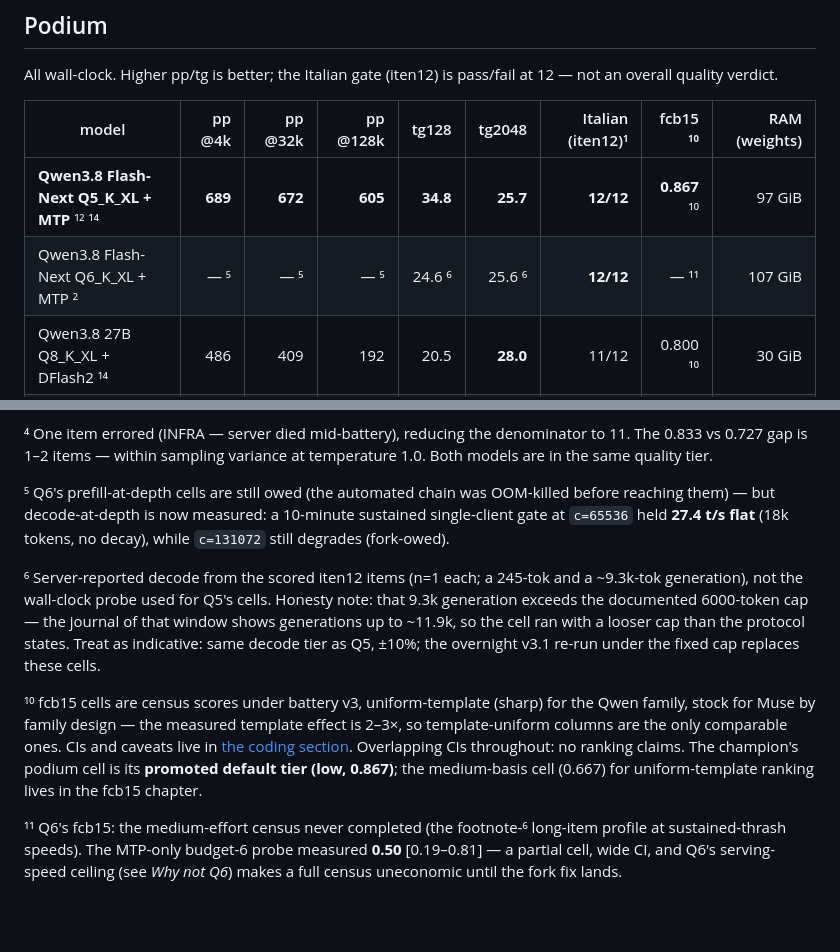
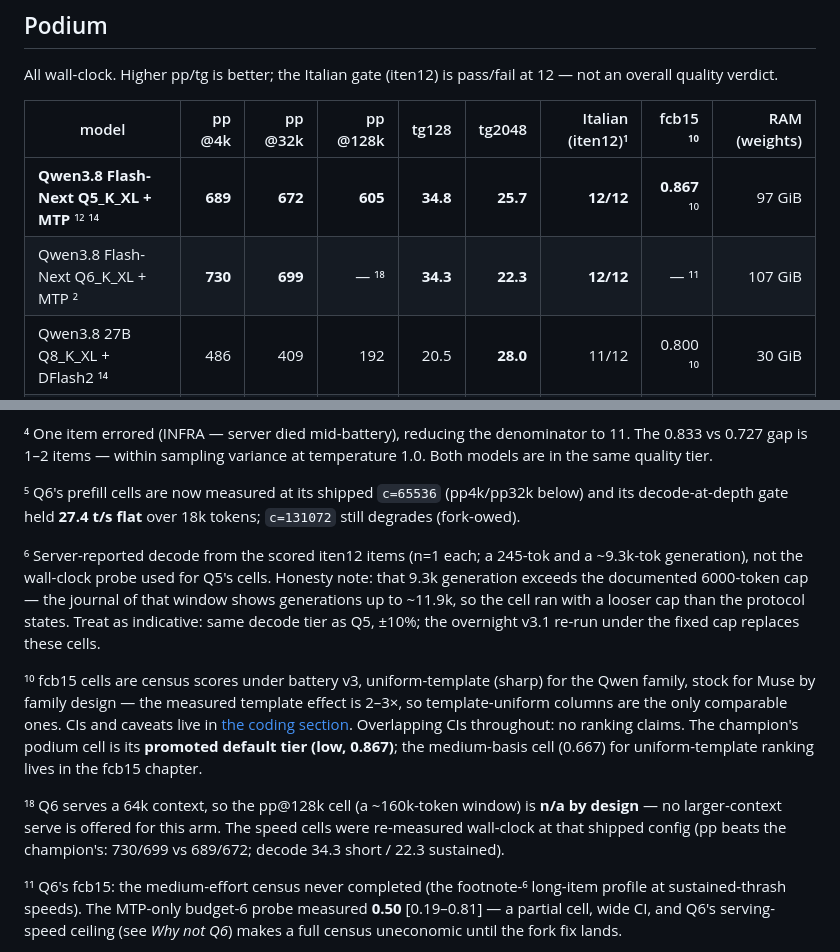
Before and after one commit to PieBru/Strix_AI_Server, a Markdown page: README.md, 2 parts joined by grey strips. Rendered like a GitHub page; blank space fills up the shorter version.

Commit message:
podium: Q6 row completed for every cell its shipped 64k tier can honestly fill — pp4k 730 / pp32k 699 (beats the champion's prefill) / tg128 34.3 / tg2048 22.3, all wall-clock at c=65536; pp@128k is n/a by design (footnote 18); footnote 5 retired; the fcb15 census stays owed with its reason

```diff
--- a/README.md
+++ b/README.md
@@ -48,7 +48,7 @@ pass/fail at 12 — not an overall quality verdict.
 | model | pp @4k | pp @32k | pp @128k | tg128 | tg2048 | Italian (iten12)¹ | fcb15 ¹⁰ | RAM (weights) |
 |---|---:|---:|---:|---:|---:|---:|---:|---:|
 | **Qwen3.8 Flash-Next Q5_K_XL + MTP** ¹² ¹⁴ | **689** | **672** | **605** | **34.8** | **25.7** | **12/12** | **0.867** ¹⁰ | 97 GiB |
-| Qwen3.8 Flash-Next Q6_K_XL + MTP ² | — ⁵ | — ⁵ | — ⁵ | 24.6 ⁶ | 25.6 ⁶ | **12/12** | — ¹¹ | 107 GiB |
+| Qwen3.8 Flash-Next Q6_K_XL + MTP ² | **730** | **699** | — ¹⁸ | **34.3** | **22.3** | **12/12** | — ¹¹ | 107 GiB |
 | Qwen3.8 27B Q8_K_XL + DFlash2 ¹⁴ | 486 | 409 | 192 | 20.5 | **28.0** | 11/12 | 0.800 ¹⁰ | 30 GiB |
 | Muse-Glimmer-30B Q8 + DFlash2 | 499 | 470 | — ¹⁶ | 34.5 | 15.2 ¹⁷ | **12/12** | 0.733 ¹⁰ | 32 GiB |
 
@@ -167,10 +167,9 @@ Muse is listed as a reference tier on sustained decode only.
 denominator to 11. The 0.833 vs 0.727 gap is 1–2 items — within sampling
 variance at temperature 1.0. Both models are in the same quality tier.
 
-⁵ Q6's prefill-at-depth cells are still owed (the automated chain was
-OOM-killed before reaching them) — but decode-at-depth is now measured: a
-10-minute sustained single-client gate at `c=65536` held **27.4 t/s flat**
-(18k tokens, no decay), while `c=131072` still degrades (fork-owed).
+⁵ Q6's prefill cells are now measured at its shipped `c=65536` (pp4k/pp32k
+below) and its decode-at-depth gate held **27.4 t/s flat** over 18k tokens;
+`c=131072` still degrades (fork-owed).
 
 ⁶ Server-reported decode from the scored iten12 items (n=1 each; a 245-tok
 and a ~9.3k-tok generation), not the wall-clock probe used for Q5's cells.
@@ -189,6 +188,11 @@ Overlapping CIs throughout: no ranking claims.
  The champion's podium cell is its **promoted default tier (low,
  0.867)**; the medium-basis cell (0.667) for uniform-template ranking
  lives in the fcb15 chapter.
+
+¹⁸ Q6 serves a 64k context, so the pp@128k cell (a ~160k-token window) is
+**n/a by design** — no larger-context serve is offered for this arm. The
+speed cells were re-measured wall-clock at that shipped config (pp beats the
+champion's: 730/699 vs 689/672; decode 34.3 short / 22.3 sustained).
 
 ¹¹ Q6's fcb15: the medium-effort census never completed (the
 footnote-⁶ long-item profile at sustained-thrash speeds). The
```
